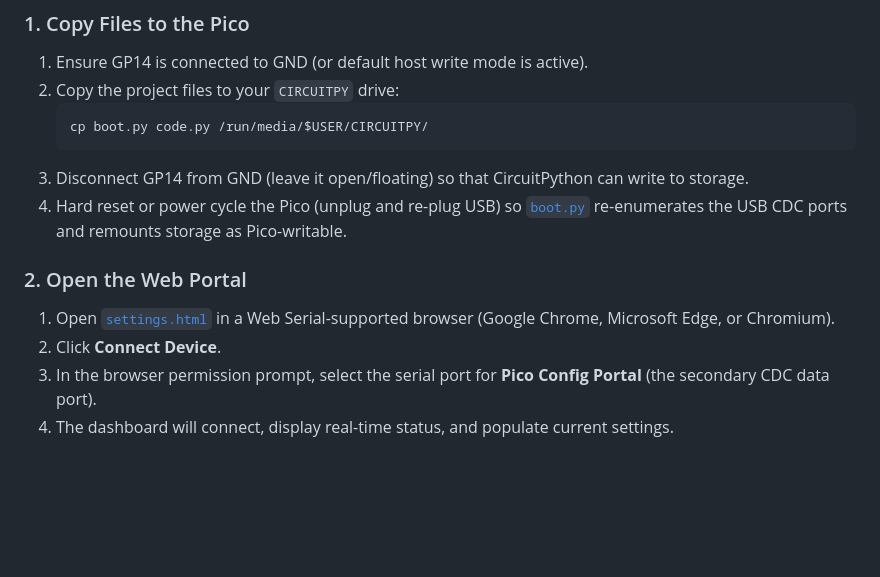
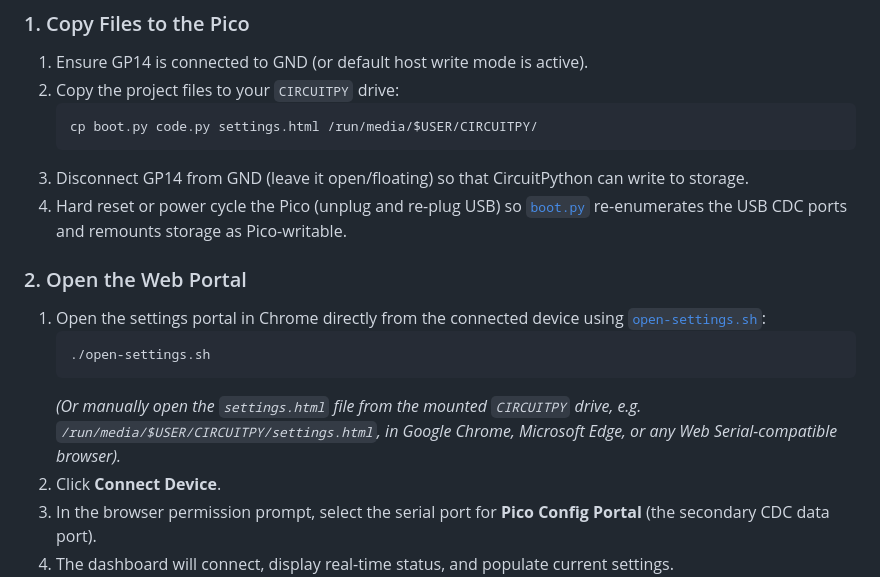
Before and after one commit to omakoto/raspberry-pi-pico, a Markdown page: circuitpython/2026-08-16-web-serial-config/README.md, the part around the change. Drawn GitHub-style; blank space fills up the shorter version.

Commit message:
2026-08-16-web-serial-config: Update README with settings.html copy and CIRCUITPY mount path

````diff
--- a/circuitpython/2026-08-16-web-serial-config/README.md
+++ b/circuitpython/2026-08-16-web-serial-config/README.md
@@ -35,13 +35,17 @@ CircuitPython does not allow concurrent write access to the flash filesystem fro
 1. Ensure GP14 is connected to GND (or default host write mode is active).
 2. Copy the project files to your `CIRCUITPY` drive:
    ```bash
-   cp boot.py code.py /run/media/$USER/CIRCUITPY/
+   cp boot.py code.py settings.html /run/media/$USER/CIRCUITPY/
    ```
 3. Disconnect GP14 from GND (leave it open/floating) so that CircuitPython can write to storage.
 4. Hard reset or power cycle the Pico (unplug and re-plug USB) so [`boot.py`](file:///home/omakoto/cbin/src/raspberry-pi-pico/circuitpython/2026-08-16-web-serial-config/boot.py) re-enumerates the USB CDC ports and remounts storage as Pico-writable.
 
 ### 2. Open the Web Portal
-1. Open [`settings.html`](file:///home/omakoto/cbin/src/raspberry-pi-pico/circuitpython/2026-08-16-web-serial-config/settings.html) in a Web Serial-supported browser (Google Chrome, Microsoft Edge, or Chromium).
+1. Open the settings portal in Chrome directly from the connected device using [`open-settings.sh`](file:///home/omakoto/cbin/src/raspberry-pi-pico/circuitpython/2026-08-16-web-serial-config/open-settings.sh):
+   ```bash
+   ./open-settings.sh
+   ```
+   *(Or manually open the `settings.html` file from the mounted `CIRCUITPY` drive, e.g. `/run/media/$USER/CIRCUITPY/settings.html`, in Google Chrome, Microsoft Edge, or any Web Serial-compatible browser).*
 2. Click **Connect Device**.
 3. In the browser permission prompt, select the serial port for **Pico Config Portal** (the secondary CDC data port).
 4. The dashboard will connect, display real-time status, and populate current settings.
````
